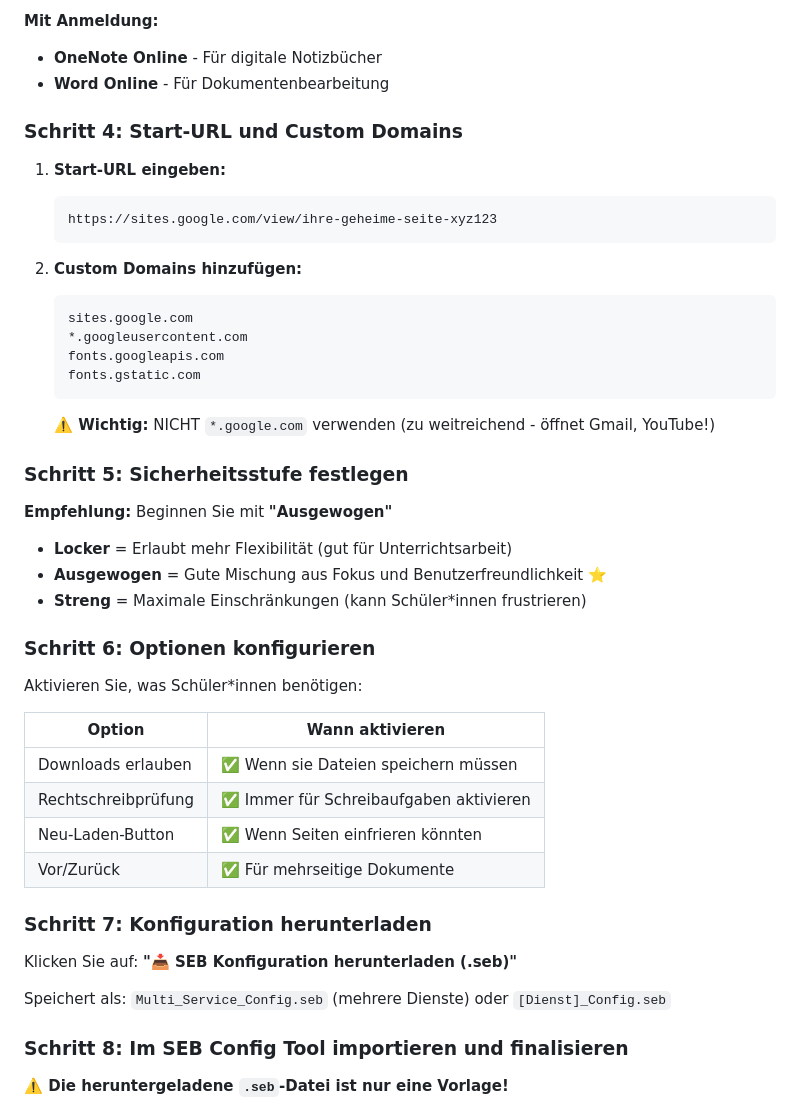
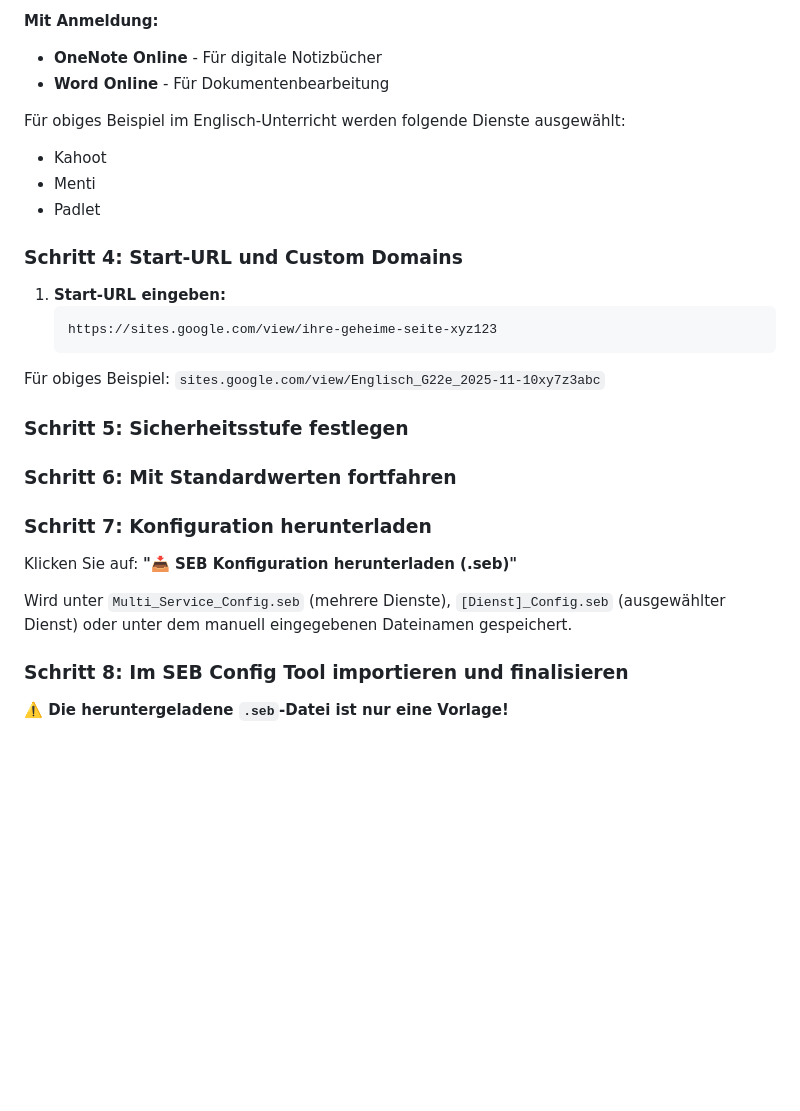
Before and after one commit to markuskiller/SEBConfigGenerator, a Markdown page: docs/de/SCHNELLSTART_ANLEITUNG.md, the part around one of its changes. Drawn GitHub-style; blank space fills up the shorter version.

````diff
--- a/docs/de/SCHNELLSTART_ANLEITUNG.md
+++ b/docs/de/SCHNELLSTART_ANLEITUNG.md
@@ -105,6 +108,11 @@ Gehen Sie zu: `[IHRE_SCHUL_URL]/seb-generator/` (oder öffnen Sie `index.html`)
 - **OneNote Online** - Für digitale Notizbücher
 - **Word Online** - Für Dokumentenbearbeitung
 
+Für obiges Beispiel im Englisch-Unterricht werden folgende Dienste ausgewählt:
+- Kahoot
+- Menti
+- Padlet
+
 ### Schritt 4: Start-URL und Custom Domains
 
 1. **Start-URL eingeben:**
@@ -112,36 +120,16 @@ Gehen Sie zu: `[IHRE_SCHUL_URL]/seb-generator/` (oder öffnen Sie `index.html`)
    https://sites.google.com/view/ihre-geheime-seite-xyz123
    ```
 
-2. **Custom Domains hinzufügen:**
-   ```
-   sites.google.com
-   *.googleusercontent.com
-   fonts.googleapis.com
-   fonts.gstatic.com
-   ```
-   **⚠️ Wichtig:** NICHT `*.google.com` verwenden (zu weitreichend - öffnet Gmail, YouTube!)
+Für obiges Beispiel: `sites.google.com/view/Englisch_G22e_2025-11-10xy7z3abc`
 
 ### Schritt 5: Sicherheitsstufe festlegen
-**Empfehlung:** Beginnen Sie mit **"Ausgewogen"**
 
-- **Locker** = Erlaubt mehr Flexibilität (gut für Unterrichtsarbeit)
-- **Ausgewogen** = Gute Mischung aus Fokus und Benutzerfreundlichkeit ⭐
-- **Streng** = Maximale Einschränkungen (kann Schüler*innen frustrieren)
-
-### Schritt 6: Optionen konfigurieren
-Aktivieren Sie, was Schüler*innen benötigen:
-
-| Option | Wann aktivieren |
-|--------|-----------------|
-| Downloads erlauben | ✅ Wenn sie Dateien speichern müssen |
-| Rechtschreibprüfung | ✅ Immer für Schreibaufgaben aktivieren |
-| Neu-Laden-Button | ✅ Wenn Seiten einfrieren könnten |
-| Vor/Zurück | ✅ Für mehrseitige Dokumente |
+### Schritt 6: Mit Standardwerten fortfahren
 
 ### Schritt 7: Konfiguration herunterladen
 Klicken Sie auf: **"📥 SEB Konfiguration herunterladen (.seb)"**
 
-Speichert als: `Multi_Service_Config.seb` (mehrere Dienste) oder `[Dienst]_Config.seb`
+Wird unter `Multi_Service_Config.seb` (mehrere Dienste), `[Dienst]_Config.seb` (ausgewählter Dienst) oder unter dem manuell eingegebenen Dateinamen gespeichert.
 
 ### Schritt 8: Im SEB Config Tool importieren und finalisieren
 
````
Also changed, not shown: other parts of docs/de/SCHNELLSTART_ANLEITUNG.md (+43 -62 lines).
